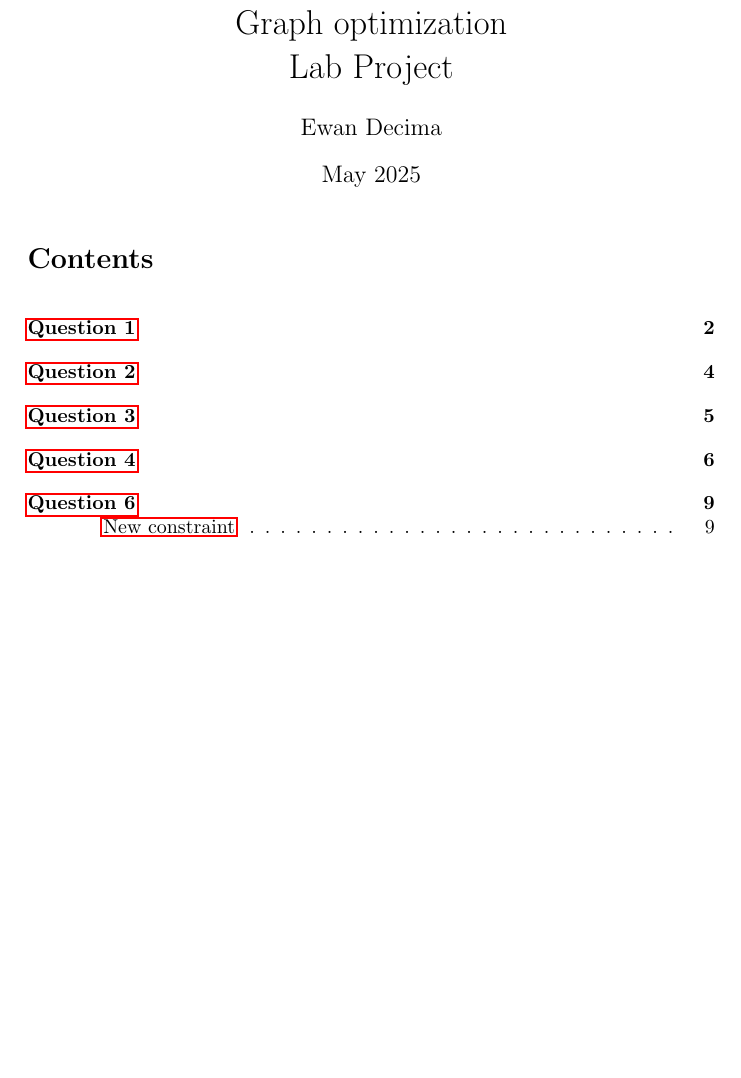
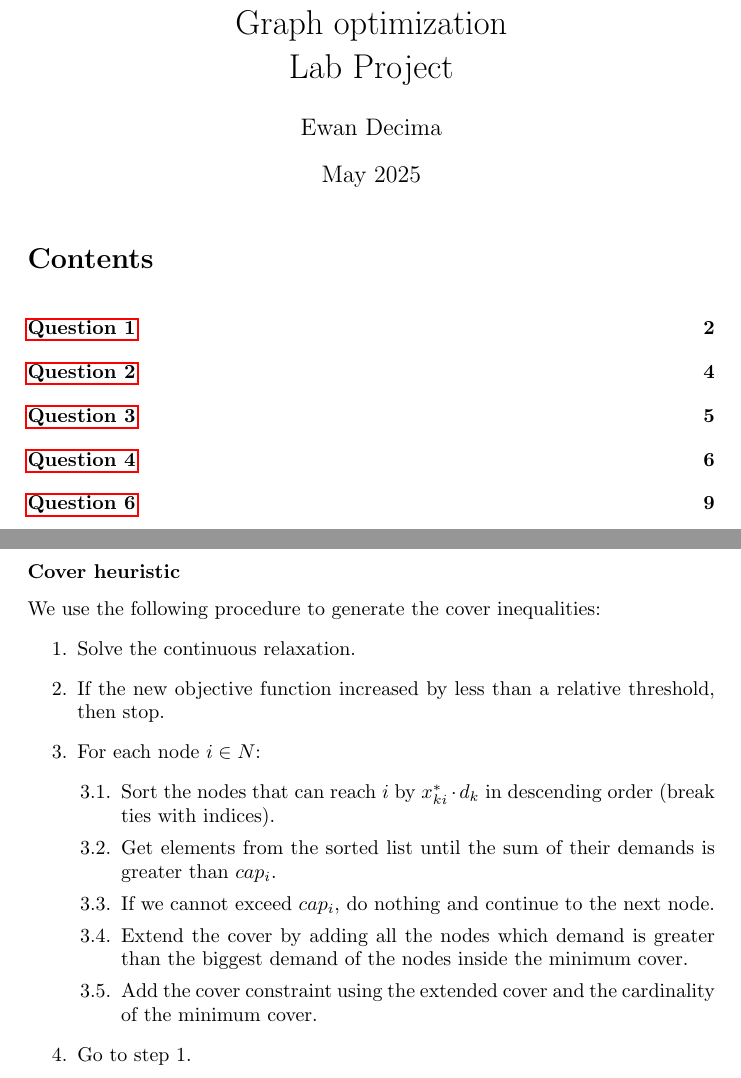
Before and after one commit to moise7000/graph-optimization-lab-project, a LaTeX document (report/report.tex, which reads report/answers/q6.tex): part of page 1 of 9 before the commit and two parts of pages 1 and 10 of 10 after it, the two joined at a grey line, cut so that both start at the same text, the shorter picture padded with empty space. Compiled offline with pdfLaTeX.

Commit message:
Question 6 report heuristic

```diff
--- a/report/answers/q6.tex
+++ b/report/answers/q6.tex
@@ -25,3 +25,21 @@ Let's consider the integer solutions and check that none is eliminated by this c
 \end{itemize}
 
 By looking at the continuous relaxation, we can see that not only we have the benefits of the standard cover inequality, but we are also forcing $y_i$ to be greater or equal than one, eliminating the possibility of a fractional number of devices between zero and one, which is our biggest concern for the provided instances. This is because if we try to install a number of devices which is slightly less than one, the whole right hand side gets dominated by the $B \cdot (y_i - 1)$ term, bringing everything to zero and preventing the assignment of any node in $\varepsilon(C)$ to $i$.
+
+\newpage
+\subsubsection*{Cover heuristic}
+
+We use the following procedure to generate the cover inequalities:
+\begin{enumerate}
+	\item Solve the continuous relaxation.
+	\item If the new objective function increased by less than a relative threshold, then stop.
+	\item For each node $i \in N$:
+	\begin{enumerate}[label*=\arabic*.]
+		\item Sort the nodes that can reach $i$ by $x^*_{ki} \cdot d_k$ in descending order (break ties with indices).
+		\item Get elements from the sorted list until the sum of their demands is greater than $cap_i$.
+		\item If we cannot exceed $cap_i$, do nothing and continue to the next node.
+		\item Extend the cover by adding all the nodes which demand is greater than the biggest demand of the nodes inside the minimum cover.
+		\item Add the cover constraint using the extended cover and the cardinality of the minimum cover.
+	\end{enumerate}
+	\item Go to step 1.
+\end{enumerate}
```
Also changed, not shown: report/answers/q6.tex (2 more changed lines).
